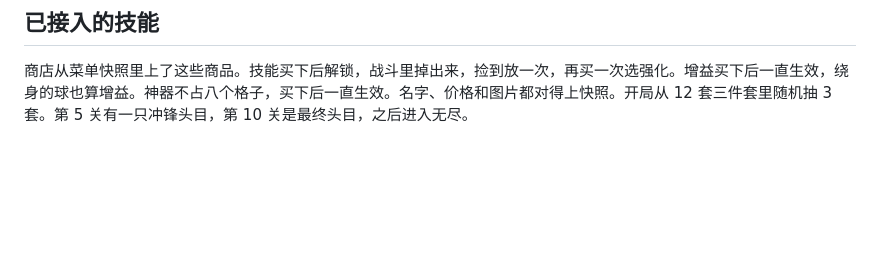
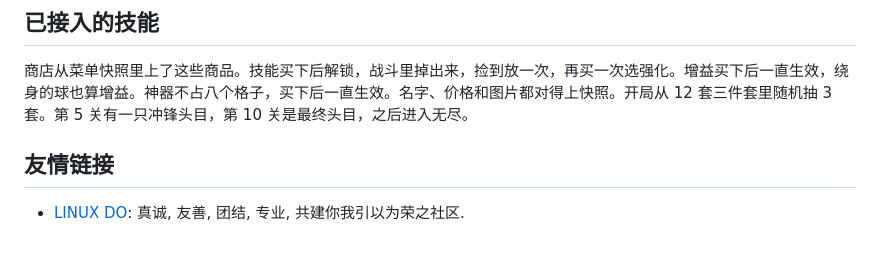
Before and after one commit to rianlu/mcd-rogue, a Markdown page: README.md, the part around the change. Drawn GitHub-style; blank space fills up the shorter version.

Commit message:
在 README 末尾加上 LINUX DO 友情链接。
发帖时可以直接指向仓库，社区说明和另一个项目保持一致。

```diff
--- a/README.md
+++ b/README.md
@@ -105,3 +105,7 @@ npm run preview
 ## 已接入的技能
 
 商店从菜单快照里上了这些商品。技能买下后解锁，战斗里掉出来，捡到放一次，再买一次选强化。增益买下后一直生效，绕身的球也算增益。神器不占八个格子，买下后一直生效。名字、价格和图片都对得上快照。开局从 12 套三件套里随机抽 3 套。第 5 关有一只冲锋头目，第 10 关是最终头目，之后进入无尽。
+
+## 友情链接
+
+- [LINUX DO](https://linux.do/): 真诚, 友善, 团结, 专业, 共建你我引以为荣之社区.
```
